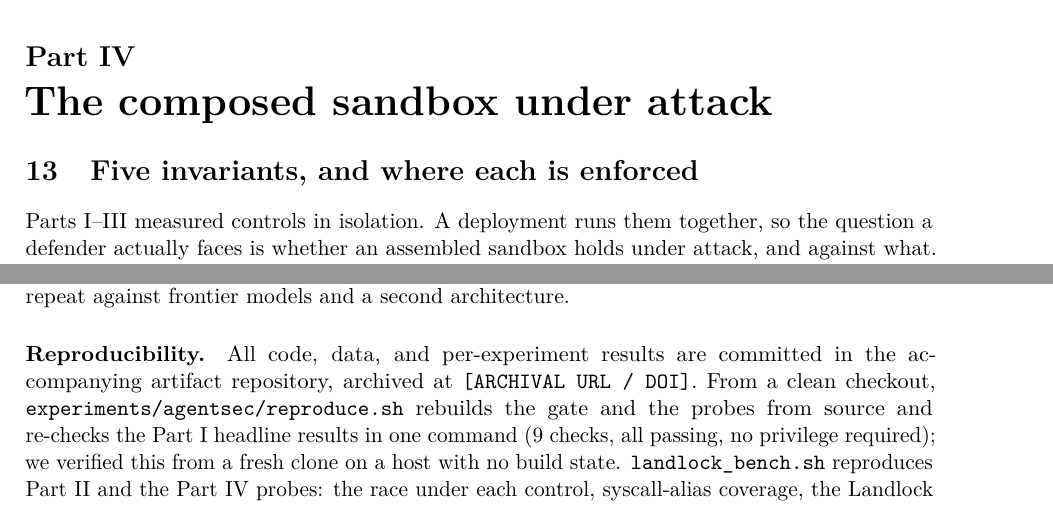
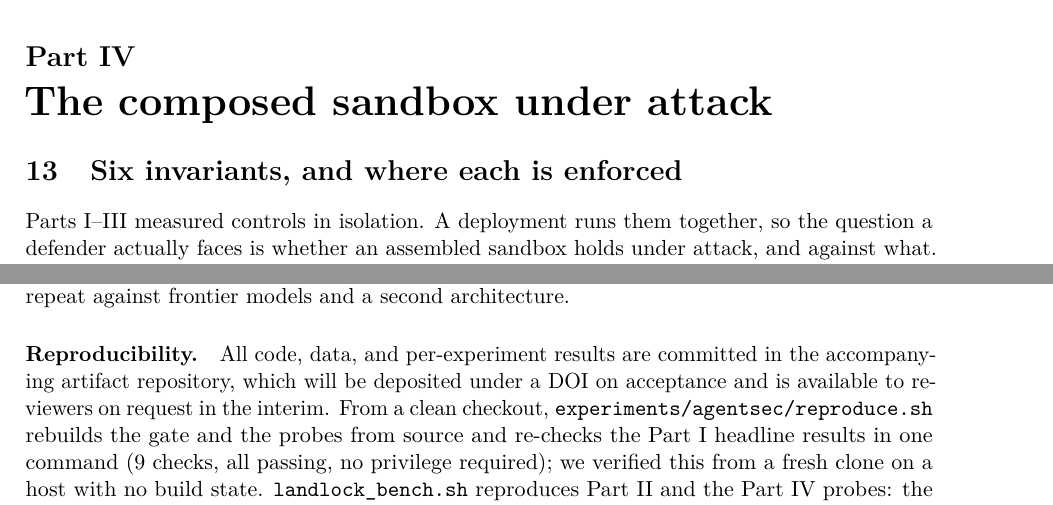
Before and after one commit to francose/llm-sandbox-cwe-research, a LaTeX paper (paper/agent-gate.tex): two parts of pages 13 and 21 of 23, joined at a grey line, cut so that both start at the same text. Compiled offline with pdfLaTeX.

Commit message:
fix the invariant count in the section title, and drop the unfilled archival placeholder
section 13 said five invariants and listed six (I0 through I5). the
reproducibility paragraph still carried a literal [ARCHIVAL URL / DOI]
template field; replaced with what is actually true today, since the
repo is private and an anonymous clone 404s.

```diff
--- a/paper/agent-gate.tex
+++ b/paper/agent-gate.tex
@@ -773,7 +773,7 @@ actor.
 
 \part{The composed sandbox under attack}
 
-\section{Five invariants, and where each is enforced}\label{sec:composed}
+\section{Six invariants, and where each is enforced}\label{sec:composed}
 
 Parts~I--III measured controls in isolation. A deployment runs them together, so the question a defender
 actually faces is whether an assembled sandbox holds under attack, and against what. We state six
@@ -1177,7 +1177,8 @@ read, a latency benchmark for the kill switch on a native kernel, and a repeat a
 a second architecture.
 
 \paragraph{Reproducibility.} All code, data, and per-experiment results are committed in the
-accompanying artifact repository, archived at \texttt{[ARCHIVAL URL / DOI]}. From a clean
+accompanying artifact repository, which will be deposited under a DOI on acceptance and is
+available to reviewers on request in the interim. From a clean
 checkout, \texttt{experiments/agentsec/reproduce.sh} rebuilds the gate and the probes from source
 and re-checks the Part~I headline results in one command (9 checks, all passing, no privilege
 required); we verified this from a fresh clone on a host with no build state.
```
Also changed, not shown: paper/agent-gate.pdf.
